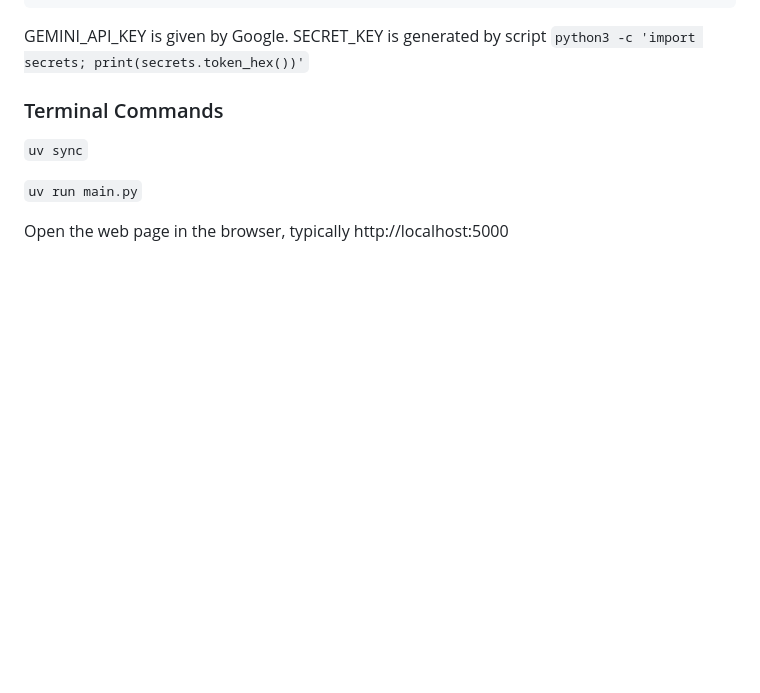
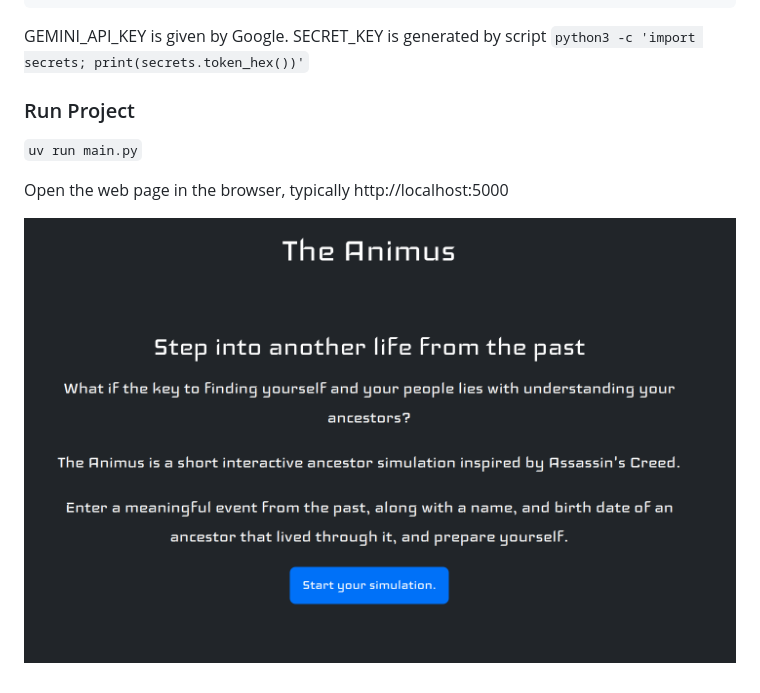
Before and after one commit to rowinf/ancestry-project, a Markdown page: README.md, the part around the change. GitHub-like rendering; pictures changed too: screenshot.png (added); blank space fills up the shorter version.

Commit message:
add screenshot

```diff
--- a/README.md
+++ b/README.md
@@ -20,10 +20,10 @@ SECRET_KEY=
 GEMINI_API_KEY is given by Google.
 SECRET_KEY is generated by script `python3 -c 'import secrets; print(secrets.token_hex())'`
 
-### Terminal Commands
-
-`uv sync`
+### Run Project
 
 `uv run main.py`
 
 Open the web page in the browser, typically http://localhost:5000
+
+![screenshot](./screenshot.png)
```
